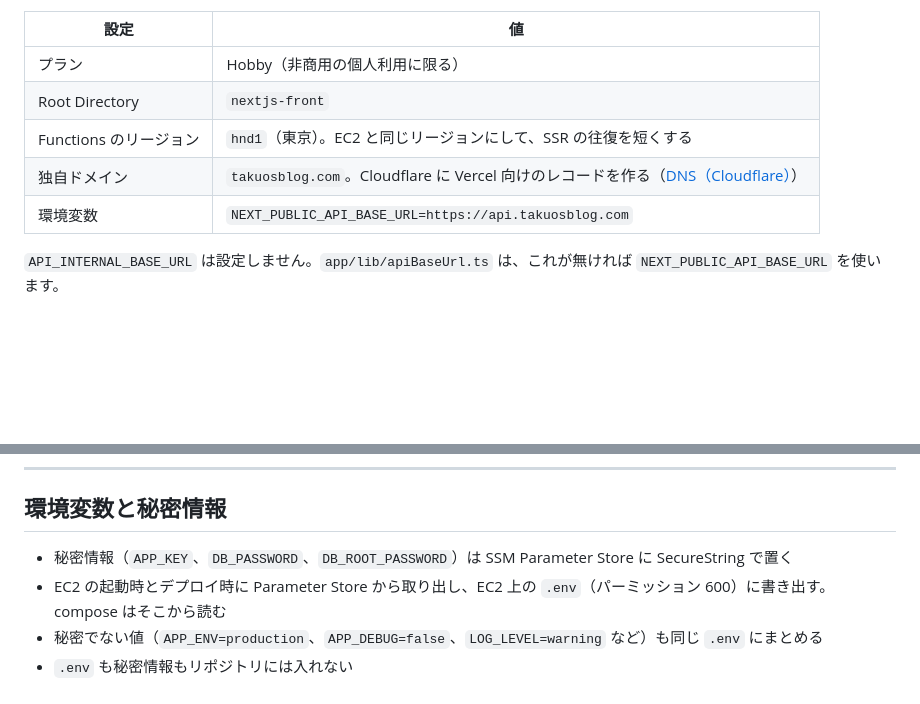
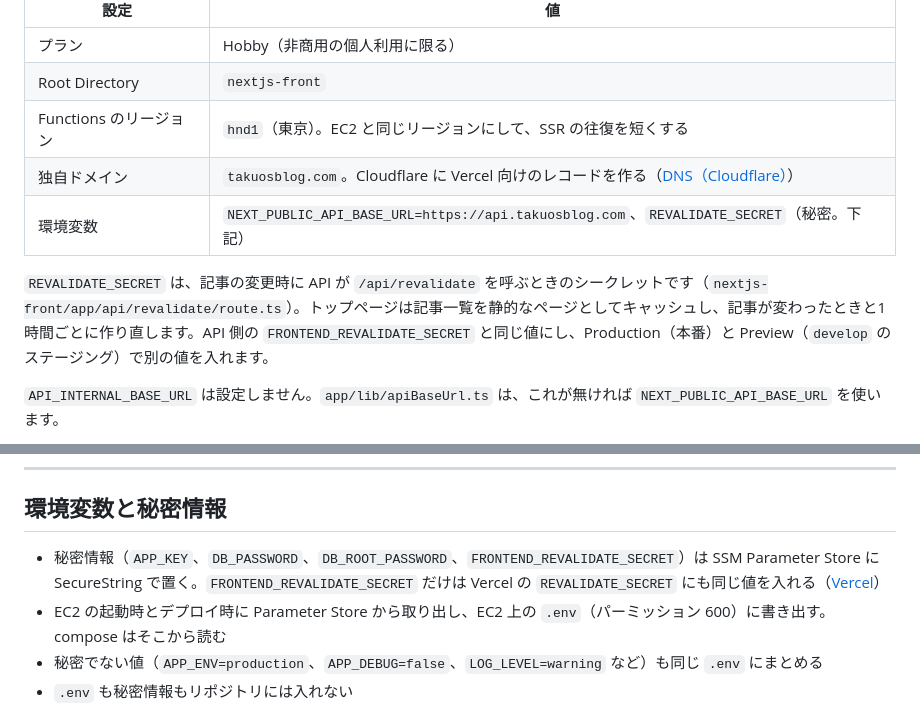
Before and after one commit to TAKUO2000/portfolio-site, a Markdown page: infra/design.md, 2 parts joined by grey strips. GitHub-like rendering; blank space fills up the shorter version.

Commit message:
docs: 再検証のシークレットを Vercel と Parameter Store に入れることを design.md に書く
Refs #82

Co-Authored-By: Claude Opus 5.5 <noreply@anthropic.com>

```diff
--- a/infra/design.md
+++ b/infra/design.md
@@ -325,7 +325,9 @@ Web サーバーは開発環境と同じ nginx にします。証明書の取得
 | Root Directory | `nextjs-front` |
 | Functions のリージョン | `hnd1`（東京）。EC2 と同じリージョンにして、SSR の往復を短くする |
 | 独自ドメイン | `takuosblog.com`。Cloudflare に Vercel 向けのレコードを作る（[DNS（Cloudflare）](#dnscloudflare)） |
-| 環境変数 | `NEXT_PUBLIC_API_BASE_URL=https://api.takuosblog.com` |
+| 環境変数 | `NEXT_PUBLIC_API_BASE_URL=https://api.takuosblog.com`、`REVALIDATE_SECRET`（秘密。下記） |
+
+`REVALIDATE_SECRET` は、記事の変更時に API が `/api/revalidate` を呼ぶときのシークレットです（`nextjs-front/app/api/revalidate/route.ts`）。トップページは記事一覧を静的なページとしてキャッシュし、記事が変わったときと1時間ごとに作り直します。API 側の `FRONTEND_REVALIDATE_SECRET` と同じ値にし、Production（本番）と Preview（`develop` のステージング）で別の値を入れます。
 
 `API_INTERNAL_BASE_URL` は設定しません。`app/lib/apiBaseUrl.ts` は、これが無ければ `NEXT_PUBLIC_API_BASE_URL` を使います。
 
@@ -353,7 +355,7 @@ Hobby プランでは、画像最適化（`next/image`）の回数に月ごと
 
 ## 環境変数と秘密情報
 
-- 秘密情報（`APP_KEY`、`DB_PASSWORD`、`DB_ROOT_PASSWORD`）は SSM Parameter Store に SecureString で置く
+- 秘密情報（`APP_KEY`、`DB_PASSWORD`、`DB_ROOT_PASSWORD`、`FRONTEND_REVALIDATE_SECRET`）は SSM Parameter Store に SecureString で置く。`FRONTEND_REVALIDATE_SECRET` だけは Vercel の `REVALIDATE_SECRET` にも同じ値を入れる（[Vercel](#vercel)）
 - EC2 の起動時とデプロイ時に Parameter Store から取り出し、EC2 上の `.env`（パーミッション 600）に書き出す。compose はそこから読む
 - 秘密でない値（`APP_ENV=production`、`APP_DEBUG=false`、`LOG_LEVEL=warning` など）も同じ `.env` にまとめる
 - `.env` も秘密情報もリポジトリには入れない
```
